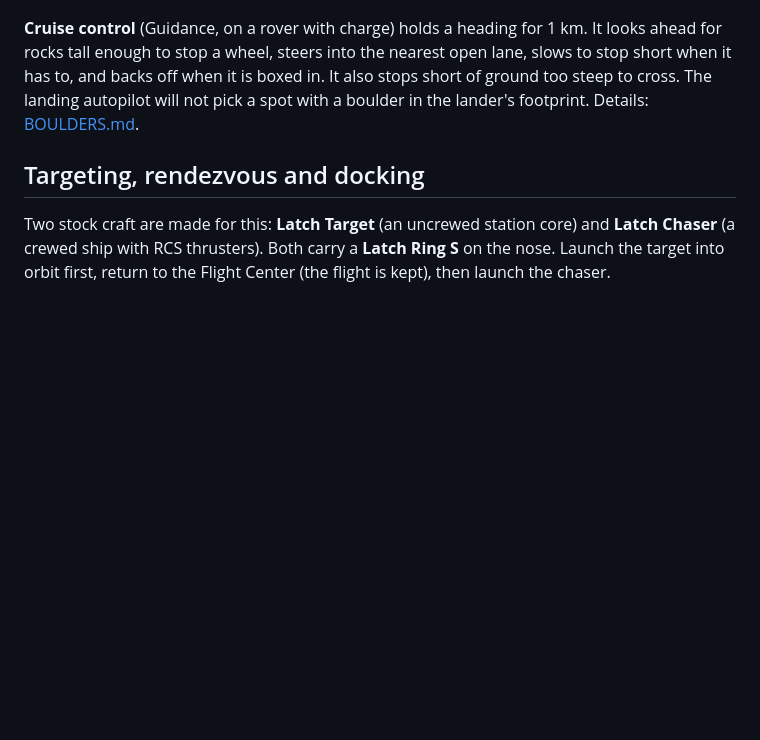
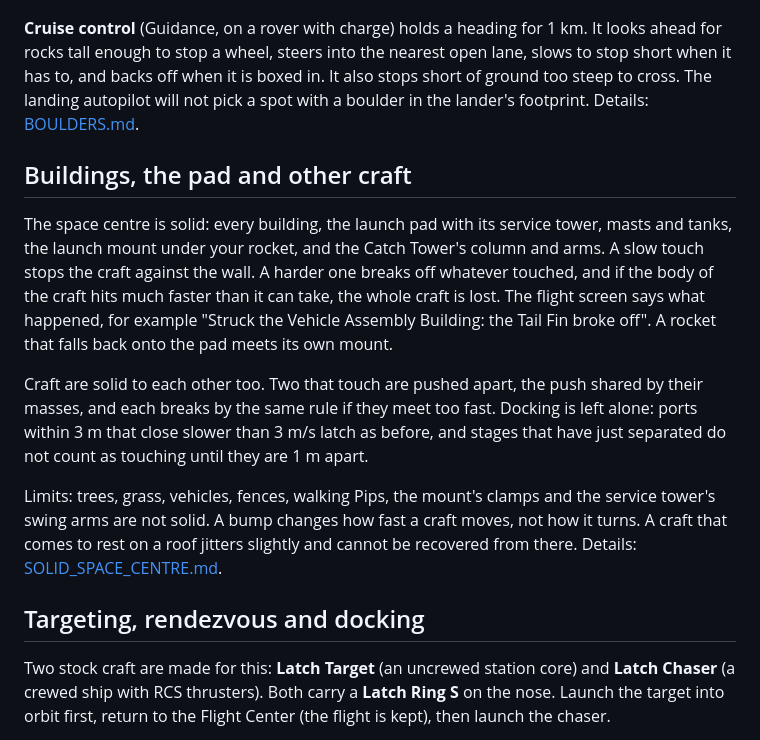
Before and after one commit to jsmith0475/Starwright, a Markdown page: docs/MANUAL.md, the part around the change. Rendered like a GitHub page; blank space fills up the shorter version.

```diff
--- a/docs/MANUAL.md
+++ b/docs/MANUAL.md
@@ -313,6 +313,25 @@ has to, and backs off when it is boxed in. It also stops short of ground too ste
 landing autopilot will not pick a spot with a boulder in the lander's footprint. Details:
 [BOULDERS.md](BOULDERS.md).
 
+## Buildings, the pad and other craft
+
+The space centre is solid: every building, the launch pad with its service tower, masts and
+tanks, the launch mount under your rocket, and the Catch Tower's column and arms. A slow touch
+stops the craft against the wall. A harder one breaks off whatever touched, and if the body of
+the craft hits much faster than it can take, the whole craft is lost. The flight screen says what
+happened, for example "Struck the Vehicle Assembly Building: the Tail Fin broke off". A rocket
+that falls back onto the pad meets its own mount.
+
+Craft are solid to each other too. Two that touch are pushed apart, the push shared by their
+masses, and each breaks by the same rule if they meet too fast. Docking is left alone: ports
+within 3 m that close slower than 3 m/s latch as before, and stages that have just separated do
+not count as touching until they are 1 m apart.
+
+Limits: trees, grass, vehicles, fences, walking Pips, the mount's clamps and the service tower's
+swing arms are not solid. A bump changes how fast a craft moves, not how it turns. A craft that
+comes to rest on a roof jitters slightly and cannot be recovered from there. Details:
+[SOLID_SPACE_CENTRE.md](SOLID_SPACE_CENTRE.md).
+
 ## Targeting, rendezvous and docking
 
 Two stock craft are made for this: **Latch Target** (an uncrewed station core) and **Latch
```
Also changed, not shown: README.md (+12 -1 lines), media/shot-belly-first.jpg (added), media/shot-boulder.jpg (added), media/shot-pad-mount.jpg (added), media/shot-parachute.jpg (added).
